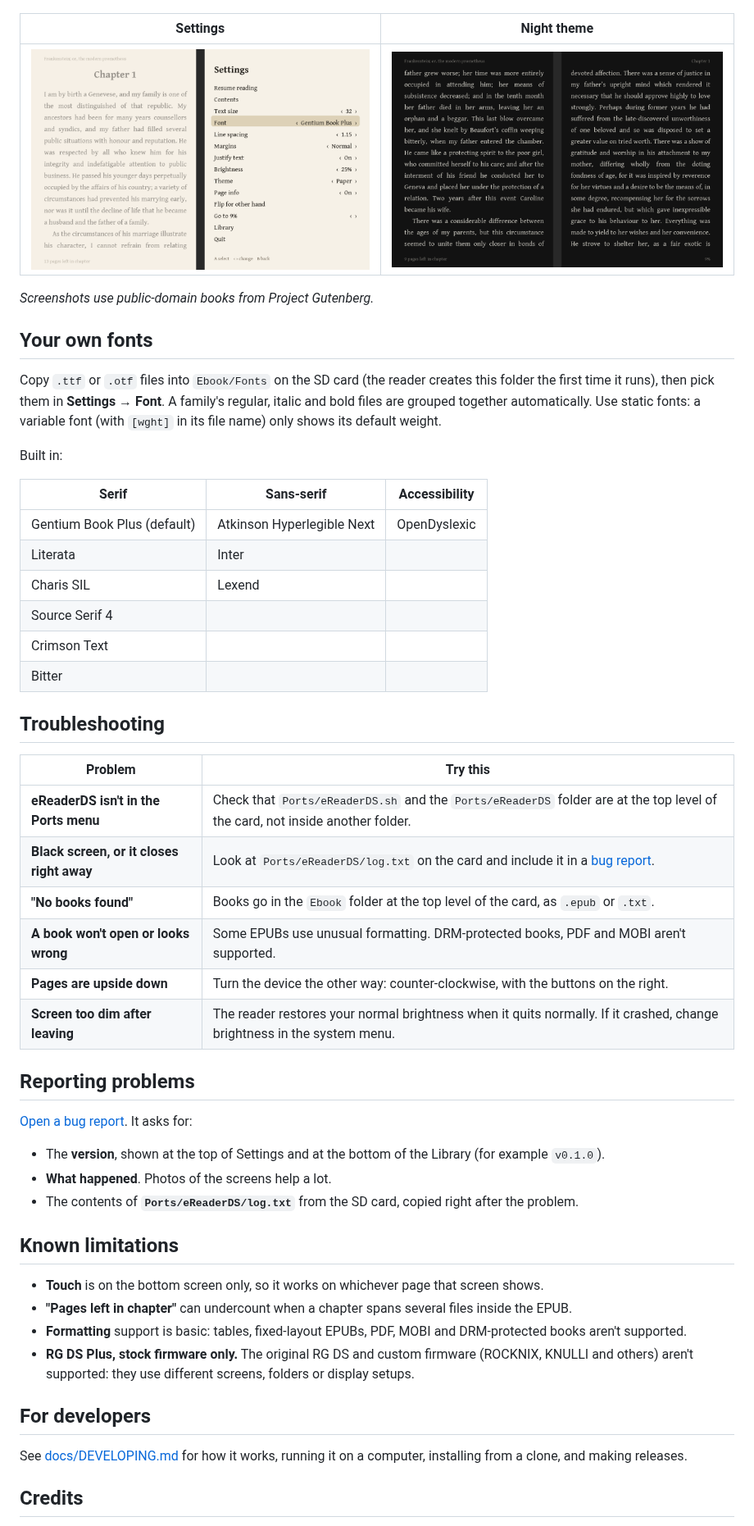
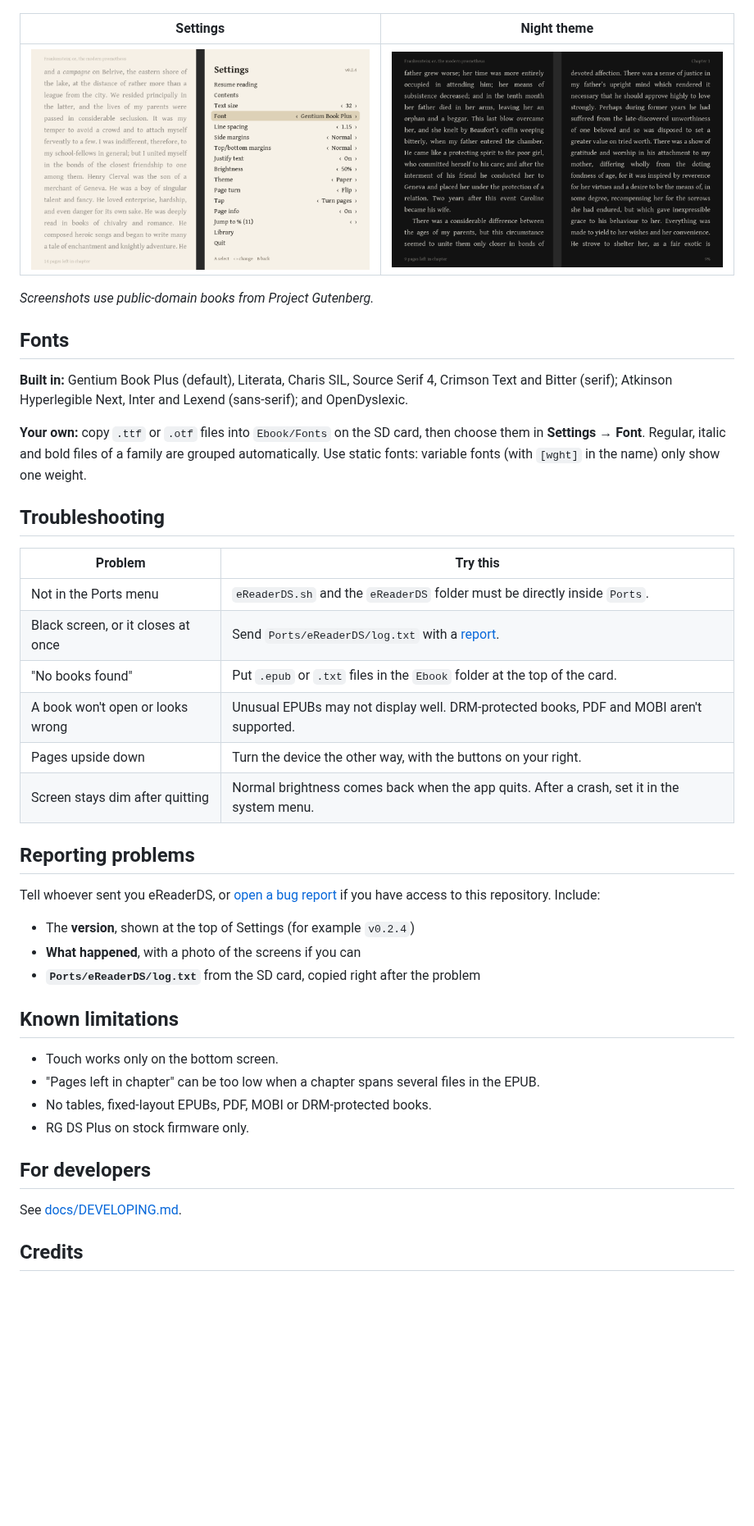
Before and after one commit to casualducko/eReaderDS, a Markdown page: README.md, the part around one of its changes. Shown at 82% size. Rendered like a GitHub page; pictures changed too: docs/screenshots/settings.png; blank space fills up the shorter version.

```diff
--- a/README.md
+++ b/README.md
@@ -91,63 +71,50 @@ while reading, only left/right (as held) turn pages.
 
 *Screenshots use public-domain books from Project Gutenberg.*
 
-## Your own fonts
+## Fonts
 
-Copy `.ttf` or `.otf` files into `Ebook/Fonts` on the SD card (the reader
-creates this folder the first time it runs), then pick them in
-**Settings → Font**. A family's regular, italic and bold files are grouped
-together automatically. Use static fonts: a variable font (with `[wght]` in
-its file name) only shows its default weight.
+**Built in:** Gentium Book Plus (default), Literata, Charis SIL, Source Serif
+4, Crimson Text and Bitter (serif); Atkinson Hyperlegible Next, Inter and
+Lexend (sans-serif); and OpenDyslexic.
 
-Built in:
-
-| Serif | Sans-serif | Accessibility |
-|---|---|---|
-| Gentium Book Plus (default) | Atkinson Hyperlegible Next | OpenDyslexic |
-| Literata | Inter | |
-| Charis SIL | Lexend | |
-| Source Serif 4 | | |
-| Crimson Text | | |
-| Bitter | | |
+**Your own:** copy `.ttf` or `.otf` files into `Ebook/Fonts` on the SD card,
+then choose them in **Settings → Font**. Regular, italic and bold files of a
+family are grouped automatically. Use static fonts: variable fonts (with
+`[wght]` in the name) only show one weight.
 
 ## Troubleshooting
 
 | Problem | Try this |
 |---|---|
-| **eReaderDS isn't in the Ports menu** | Check that `Ports/eReaderDS.sh` and the `Ports/eReaderDS` folder are at the top level of the card, not inside another folder. |
-| **Black screen, or it closes right away** | Look at `Ports/eReaderDS/log.txt` on the card and include it in a [bug report](#reporting-problems). |
-| **"No books found"** | Books go in the `Ebook` folder at the top level of the card, as `.epub` or `.txt`. |
-| **A book won't open or looks wrong** | Some EPUBs use unusual formatting. DRM-protected books, PDF and MOBI aren't supported. |
-| **Pages are upside down** | Turn the device the other way: counter-clockwise, with the buttons on the right. |
-| **Screen too dim after leaving** | The reader restores your normal brightness when it quits normally. If it crashed, change brightness in the system menu. |
+| Not in the Ports menu | `eReaderDS.sh` and the `eReaderDS` folder must be directly inside `Ports`. |
+| Black screen, or it closes at once | Send `Ports/eReaderDS/log.txt` with a [report](#reporting-problems). |
+| "No books found" | Put `.epub` or `.txt` files in the `Ebook` folder at the top of the card. |
+| A book won't open or looks wrong | Unusual EPUBs may not display well. DRM-protected books, PDF and MOBI aren't supported. |
+| Pages upside down | Turn the device the other way, with the buttons on your right. |
+| Screen stays dim after quitting | Normal brightness comes back when the app quits. After a crash, set it in the system menu. |
 
 ## Reporting problems
 
-[Open a bug report](https://github.com/casualducko/eReaderDS-beta/issues/new?template=bug_report.yml).
-It asks for:
+Tell whoever sent you eReaderDS, or
+[open a bug report](https://github.com/casualducko/eReaderDS-beta/issues/new?template=bug_report.yml)
+if you have access to this repository. Include:
 
-- The **version**, shown at the top of Settings and at the bottom of the
-  Library (for example `v0.1.0`).
-- **What happened**. Photos of the screens help a lot.
-- The contents of **`Ports/eReaderDS/log.txt`** from the SD card,
-  copied right after the problem.
+- The **version**, shown at the top of Settings (for example `v0.2.4`)
+- **What happened**, with a photo of the screens if you can
+- **`Ports/eReaderDS/log.txt`** from the SD card, copied right after the
+  problem
 
 ## Known limitations
 
-- **Touch** is on the bottom screen only, so it works on whichever page that
-  screen shows.
-- **"Pages left in chapter"** can undercount when a chapter spans several
-  files inside the EPUB.
-- **Formatting** support is basic: tables, fixed-layout EPUBs, PDF, MOBI and
-  DRM-protected books aren't supported.
-- **RG DS Plus, stock firmware only.** The original RG DS and custom
-  firmware (ROCKNIX, KNULLI and others) aren't supported: they use different
-  screens, folders or display setups.
+- Touch works only on the bottom screen.
+- "Pages left in chapter" can be too low when a chapter spans several files
+  in the EPUB.
+- No tables, fixed-layout EPUBs, PDF, MOBI or DRM-protected books.
+- RG DS Plus on stock firmware only.
 
 ## For developers
 
-See [docs/DEVELOPING.md](docs/DEVELOPING.md) for how it works, running it on a
-computer, installing from a clone, and making releases.
+See [docs/DEVELOPING.md](docs/DEVELOPING.md).
 
 ## Credits
 
```
Also changed, not shown: other parts of README.md (+57 -77 lines), CHANGELOG.md (+5 -0 lines), 2 other files.
